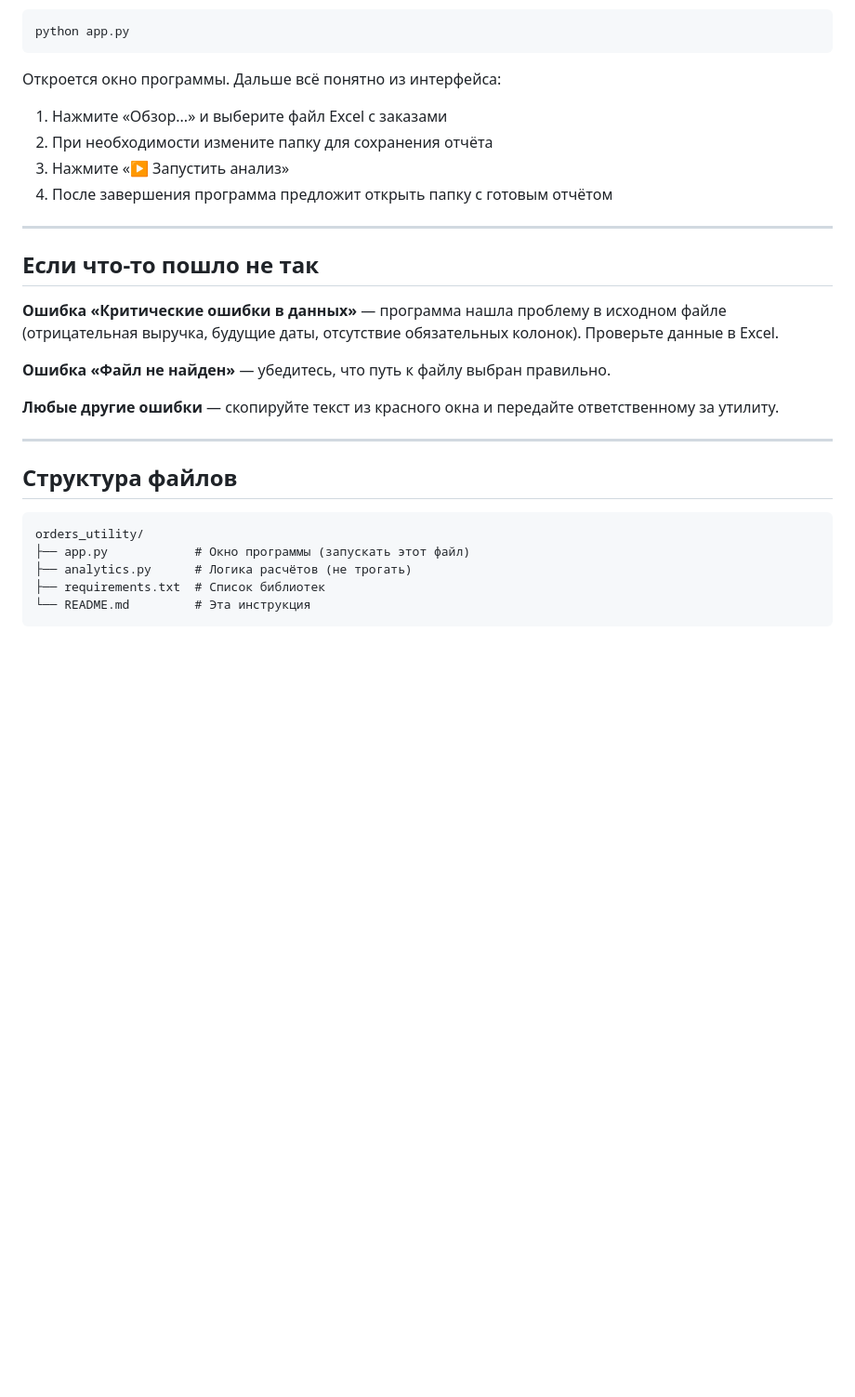
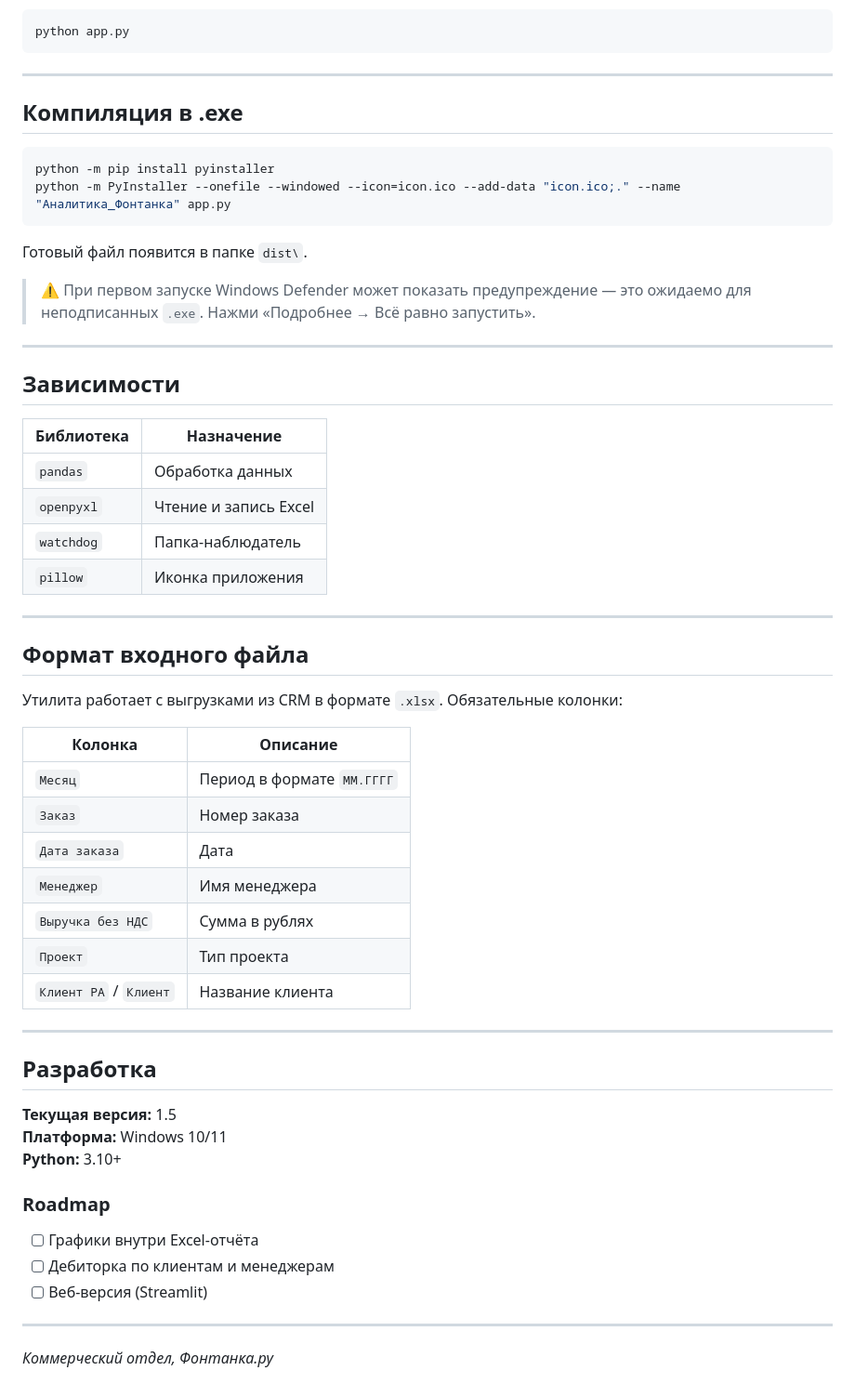
Before and after one commit to usernickname000/ajur_analytics, a Markdown page: README.md, the part around one of its changes. Shown at 93% size. Drawn GitHub-style; blank space fills up the shorter version.

````diff
--- a/README.md
+++ b/README.md
@@ -57,32 +72,59 @@ pip install -r requirements.txt
 python app.py
 ```
 
-Откроется окно программы. Дальше всё понятно из интерфейса:
-1. Нажмите «Обзор...» и выберите файл Excel с заказами
-2. При необходимости измените папку для сохранения отчёта
-3. Нажмите «▶ Запустить анализ»
-4. После завершения программа предложит открыть папку с готовым отчётом
+---
+
+## Компиляция в .exe
+
+```powershell
+python -m pip install pyinstaller
+python -m PyInstaller --onefile --windowed --icon=icon.ico --add-data "icon.ico;." --name "Аналитика_Фонтанка" app.py
+```
+
+Готовый файл появится в папке `dist\`.
+
+> ⚠ При первом запуске Windows Defender может показать предупреждение — это ожидаемо для неподписанных `.exe`. Нажми «Подробнее → Всё равно запустить».
 
 ---
 
-## Если что-то пошло не так
+## Зависимости
 
-**Ошибка «Критические ошибки в данных»** — программа нашла проблему в исходном файле
-(отрицательная выручка, будущие даты, отсутствие обязательных колонок).
-Проверьте данные в Excel.
-
-**Ошибка «Файл не найден»** — убедитесь, что путь к файлу выбран правильно.
-
-**Любые другие ошибки** — скопируйте текст из красного окна и передайте ответственному за утилиту.
+| Библиотека | Назначение |
+|-----------|-----------|
+| `pandas` | Обработка данных |
+| `openpyxl` | Чтение и запись Excel |
+| `watchdog` | Папка-наблюдатель |
+| `pillow` | Иконка приложения |
 
 ---
 
-## Структура файлов
+## Формат входного файла
 
-```
-orders_utility/
-├── app.py            # Окно программы (запускать этот файл)
-├── analytics.py      # Логика расчётов (не трогать)
-├── requirements.txt  # Список библиотек
-└── README.md         # Эта инструкция
-```
+Утилита работает с выгрузками из CRM в формате `.xlsx`. Обязательные колонки:
+
+| Колонка | Описание |
+|--------|---------|
+| `Месяц` | Период в формате `ММ.ГГГГ` |
+| `Заказ` | Номер заказа |
+| `Дата заказа` | Дата |
+| `Менеджер` | Имя менеджера |
+| `Выручка без НДС` | Сумма в рублях |
+| `Проект` | Тип проекта |
+| `Клиент РА` / `Клиент` | Название клиента |
+
+---
+
+## Разработка
+
+**Текущая версия:** 1.5
+**Платформа:** Windows 10/11
+**Python:** 3.10+
+
+### Roadmap
+- [ ] Графики внутри Excel-отчёта
+- [ ] Дебиторка по клиентам и менеджерам
+- [ ] Веб-версия (Streamlit)
+
+---
+
+*Коммерческий отдел, Фонтанка.ру*
````
Also changed, not shown: other parts of README.md (+54 -39 lines).
